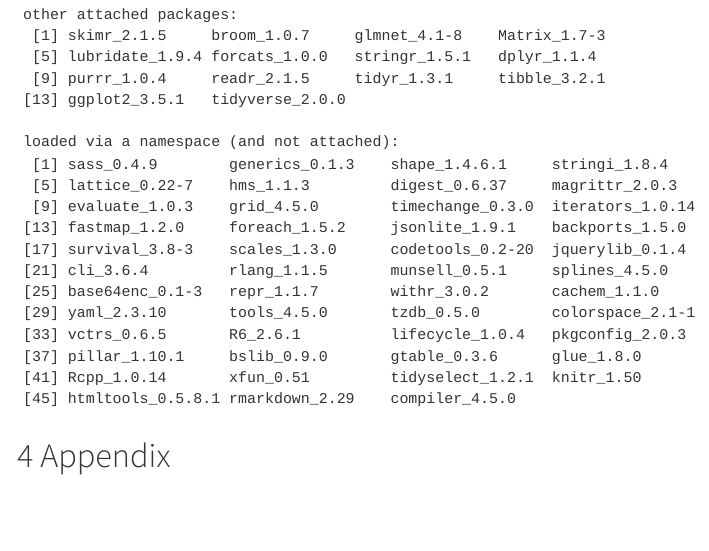
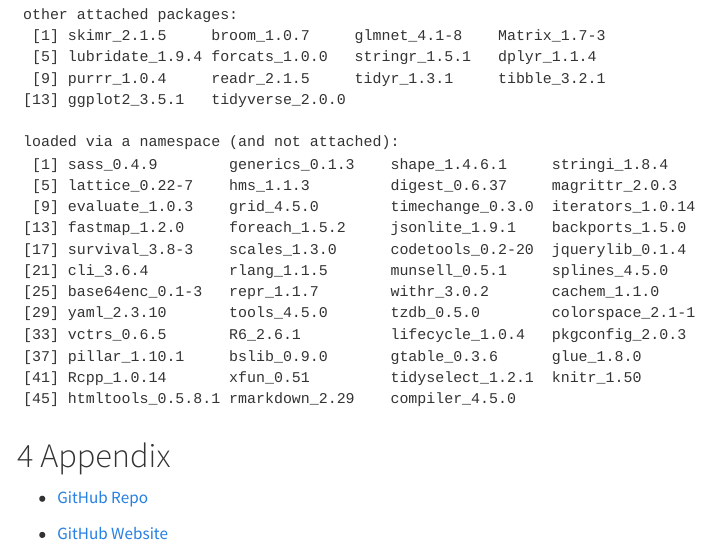
Before and after one commit to lewiswaddell/W04-1, a Quarto document (Lewis-Waddell, Leeann-M04-Recipes.qmd): the page in a window 1100 px wide, from 16650 px down. Rendered offline with R 4.5, knitr and Pandoc in place of Quarto, with nearby package versions; some code elsewhere in the file could not run offline; menus at the side of the page are left out; long lines of code are wrapped; common packages that the code uses without loading them are loaded.

Commit message:
Update Lewis-Waddell, Leeann-M04-Recipes.qmd

````diff
--- a/Lewis-Waddell, Leeann-M04-Recipes.qmd
+++ b/Lewis-Waddell, Leeann-M04-Recipes.qmd
@@ -1396,3 +1396,7 @@ sessionInfo()
 ```
 
 # Appendix
+
+-   [GitHub Repo](https://github.com/lewiswaddell/W04-1.git)
+
+-   [GitHub Website](https://lewiswaddell.github.io/W04-1/)
````
